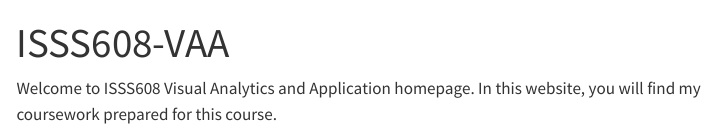
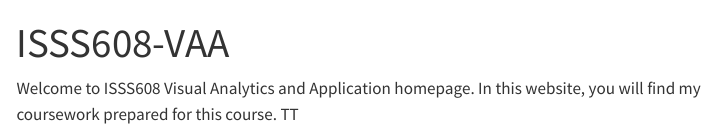
Before and after one commit to Hao-Liu0413/ISSS608-VAA, a Quarto document (index.qmd): the page in a window 1100 px wide, from its top. Rendered offline with R 4.5, knitr and Pandoc in place of Quarto, with nearby package versions; menus at the side of the page are left out.

```diff
--- a/index.qmd
+++ b/index.qmd
@@ -2,4 +2,4 @@
 title: "ISSS608-VAA"
 ---
 
-Welcome to ISSS608 Visual Analytics and Application homepage. In this website, you will find my coursework prepared for this course.
+Welcome to ISSS608 Visual Analytics and Application homepage. In this website, you will find my coursework prepared for this course. TT
```
